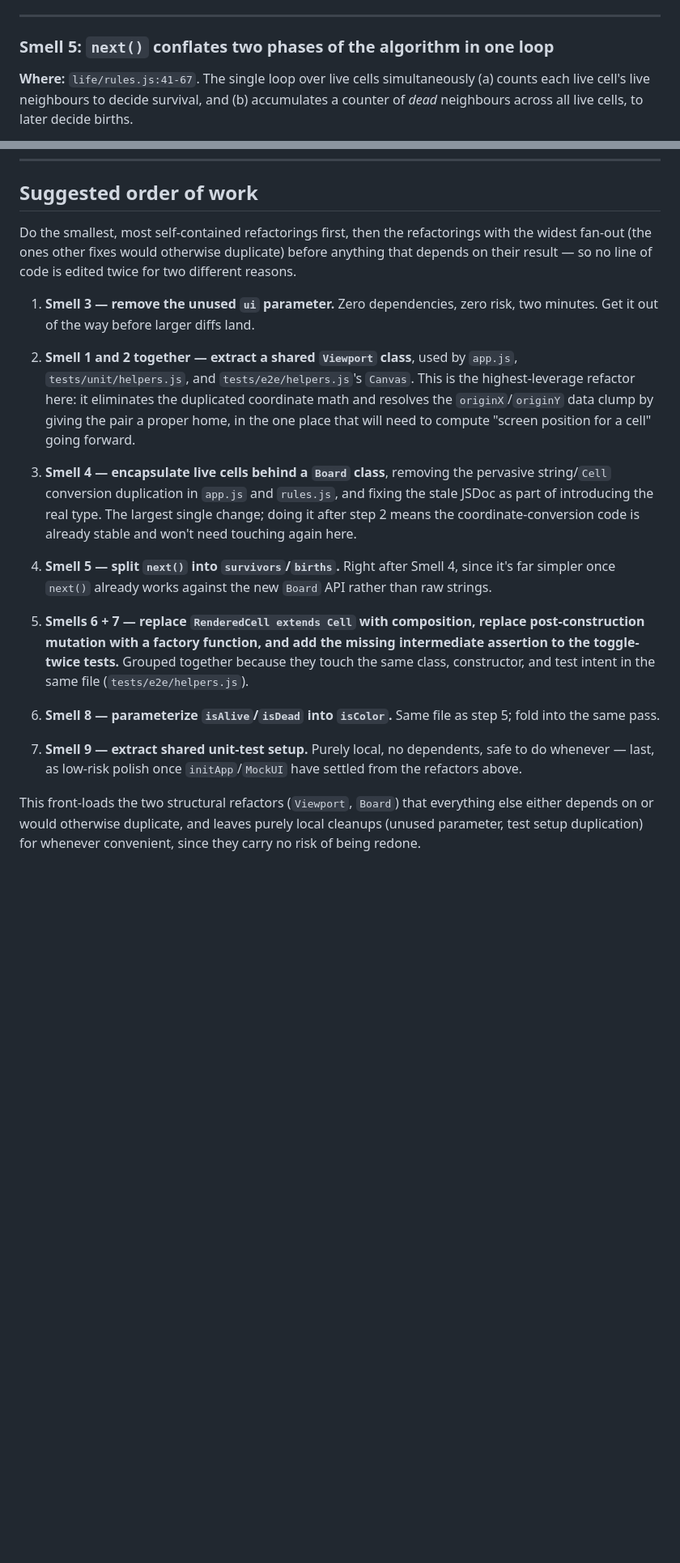
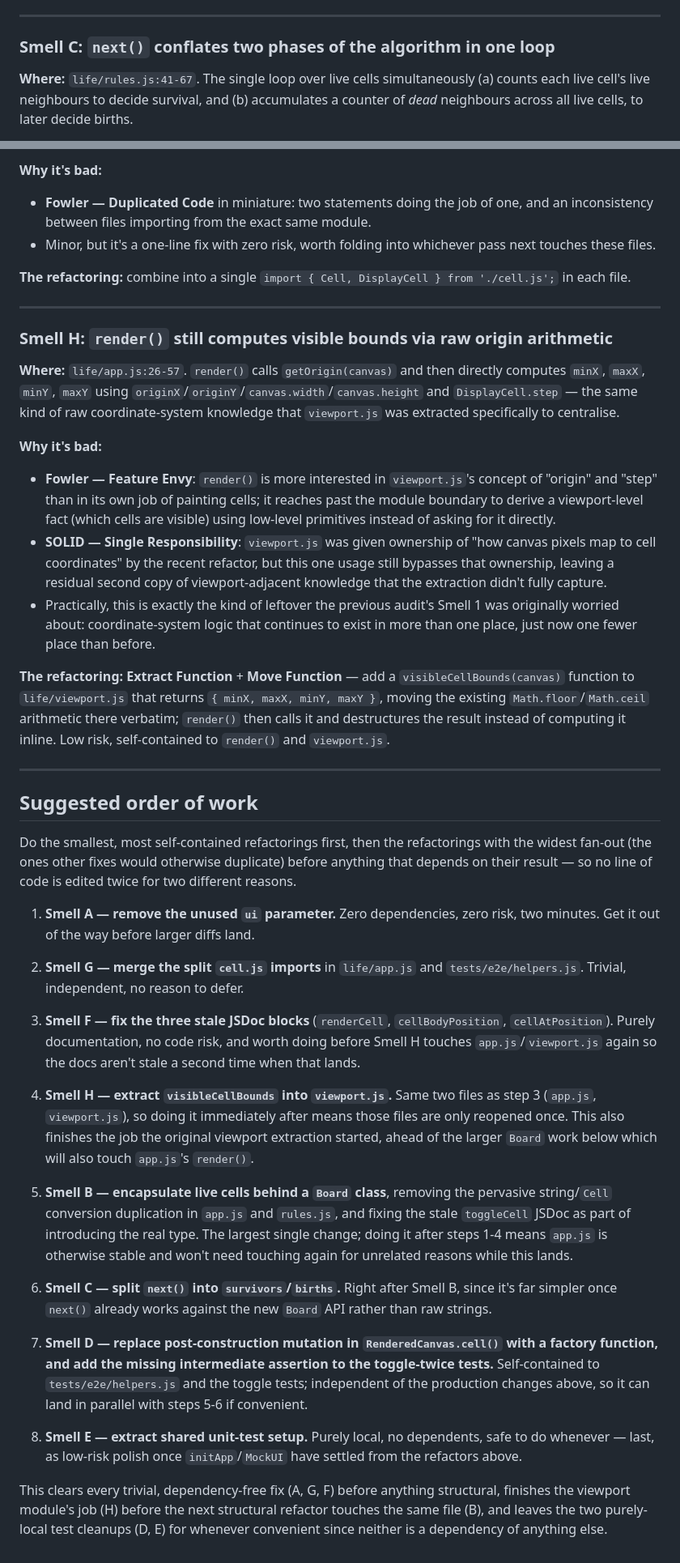
Before and after one commit to jaf7C7/life, a Markdown page: smell_audit.md, 2 parts joined by grey strips. Shown at 81% size. GitHub-like rendering; blank space fills up the shorter version.

```diff
--- a/smell_audit.md
+++ b/smell_audit.md
@@ -196,7 +130,7 @@ actually a string — a **Mysterious Name** independent of the JSDoc issue.
 
 ---
 
-### Smell 5: `next()` conflates two phases of the algorithm in one loop
+### Smell C: `next()` conflates two phases of the algorithm in one loop
 
 **Where:** `life/rules.js:41-67`. The single loop over live cells simultaneously (a) counts each
 live cell's live neighbours to decide survival, and (b) accumulates a counter of _dead_
@@ -341,38 +271,82 @@ Low-risk, purely local, no dependents.
+**Why it's bad:**
+
+- **Fowler — Duplicated Code** in miniature: two statements doing the job of one, and an
+  inconsistency between files importing from the exact same module.
+- Minor, but it's a one-line fix with zero risk, worth folding into whichever pass next touches
+  these files.
+
+**The refactoring:** combine into a single `import { Cell, DisplayCell } from './cell.js';` in
+each file.
+
+---
+
+### Smell H: `render()` still computes visible bounds via raw origin arithmetic
+
+**Where:** `life/app.js:26-57`. `render()` calls `getOrigin(canvas)` and then directly computes
+`minX`, `maxX`, `minY`, `maxY` using `originX`/`originY`/`canvas.width`/`canvas.height` and
+`DisplayCell.step` — the same kind of raw coordinate-system knowledge that `viewport.js` was
+extracted specifically to centralise.
+
+**Why it's bad:**
+
+- **Fowler — Feature Envy**: `render()` is more interested in `viewport.js`'s concept of "origin"
+  and "step" than in its own job of painting cells; it reaches past the module boundary to derive
+  a viewport-level fact (which cells are visible) using low-level primitives instead of asking for
+  it directly.
+- **SOLID — Single Responsibility**: `viewport.js` was given ownership of "how canvas pixels map
+  to cell coordinates" by the recent refactor, but this one usage still bypasses that ownership,
+  leaving a residual second copy of viewport-adjacent knowledge that the extraction didn't fully
+  capture.
+- Practically, this is exactly the kind of leftover the previous audit's Smell 1 was originally
+  worried about: coordinate-system logic that continues to exist in more than one place, just now
+  one fewer place than before.
+
+**The refactoring:** **Extract Function** + **Move Function** — add a `visibleCellBounds(canvas)`
+function to `life/viewport.js` that returns `{ minX, maxX, minY, maxY }`, moving the existing
+`Math.floor`/`Math.ceil` arithmetic there verbatim; `render()` then calls it and destructures the
+result instead of computing it inline. Low risk, self-contained to `render()` and `viewport.js`.
+
+---
+
 ## Suggested order of work
 
 Do the smallest, most self-contained refactorings first, then the refactorings with the widest
 fan-out (the ones other fixes would otherwise duplicate) before anything that depends on their
 result — so no line of code is edited twice for two different reasons.
 
-1. **Smell 3 — remove the unused `ui` parameter.** Zero dependencies, zero risk, two minutes.
-   Get it out of the way before larger diffs land.
+1. **Smell A — remove the unused `ui` parameter.** Zero dependencies, zero risk, two minutes. Get
+   it out of the way before larger diffs land.
 
-2. **Smell 1 and 2 together — extract a shared `Viewport` class**, used by `app.js`,
-   `tests/unit/helpers.js`, and `tests/e2e/helpers.js`'s `Canvas`. This is the highest-leverage
-   refactor here: it eliminates the duplicated coordinate math and resolves the
-   `originX`/`originY` data clump by giving the pair a proper home, in the one place that will
-   need to compute "screen position for a cell" going forward.
+2. **Smell G — merge the split `cell.js` imports** in `life/app.js` and `tests/e2e/helpers.js`.
+   Trivial, independent, no reason to defer.
 
-3. **Smell 4 — encapsulate live cells behind a `Board` class**, removing the pervasive
-   string/`Cell` conversion duplication in `app.js` and `rules.js`, and fixing the stale JSDoc as
-   part of introducing the real type. The largest single change; doing it after step 2 means the
-   coordinate-conversion code is already stable and won't need touching again here.
+3. **Smell F — fix the three stale JSDoc blocks** (`renderCell`, `cellBodyPosition`,
+   `cellAtPosition`). Purely documentation, no code risk, and worth doing before Smell H touches
+   `app.js`/`viewport.js` again so the docs aren't stale a second time when that lands.
 
-4. **Smell 5 — split `next()` into `survivors`/`births`.** Right after Smell 4, since it's far
+4. **Smell H — extract `visibleCellBounds` into `viewport.js`.** Same two files as step 3
+   (`app.js`, `viewport.js`), so doing it immediately after means those files are only reopened
+   once. This also finishes the job the original viewport extraction started, ahead of the larger
+   `Board` work below which will also touch `app.js`'s `render()`.
+
+5. **Smell B — encapsulate live cells behind a `Board` class**, removing the pervasive
+   string/`Cell` conversion duplication in `app.js` and `rules.js`, and fixing the stale
+   `toggleCell` JSDoc as part of introducing the real type. The largest single change; doing it
+   after steps 1-4 means `app.js` is otherwise stable and won't need touching again for unrelated
+   reasons while this lands.
+
+6. **Smell C — split `next()` into `survivors`/`births`.** Right after Smell B, since it's far
    simpler once `next()` already works against the new `Board` API rather than raw strings.
 
-5. **Smells 6 + 7 — replace `RenderedCell extends Cell` with composition, replace
-   post-construction mutation with a factory function, and add the missing intermediate
-   assertion to the toggle-twice tests.** Grouped together because they touch the same class,
-   constructor, and test intent in the same file (`tests/e2e/helpers.js`).
+7. **Smell D — replace post-construction mutation in `RenderedCanvas.cell()` with a factory
+   function, and add the missing intermediate assertion to the toggle-twice tests.**
+   Self-contained to `tests/e2e/helpers.js` and the toggle tests; independent of the production
+   changes above, so it can land in parallel with steps 5-6 if convenient.
 
-6. **Smell 8 — parameterize `isAlive`/`isDead` into `isColor`.** Same file as step 5; fold into
-   the same pass.
+8. **Smell E — extract shared unit-test setup.** Purely local, no dependents, safe to do whenever
+   — last, as low-risk polish once `initApp`/`MockUI` have settled from the refactors above.
 
-7. **Smell 9 — extract shared unit-test setup.** Purely local, no dependents, safe to do
-   whenever — last, as low-risk polish once `initApp`/`MockUI` have settled from the refactors
-   above.
-
-This front-loads the two structural refactors (`Viewport`, `Board`) that everything else either
-depends on or would otherwise duplicate, and leaves purely local cleanups (unused parameter, test
-setup duplication) for whenever convenient, since they carry no risk of being redone.
+This clears every trivial, dependency-free fix (A, G, F) before anything structural, finishes the
+viewport module's job (H) before the next structural refactor touches the same file (B), and
+leaves the two purely-local test cleanups (D, E) for whenever convenient since neither is a
+dependency of anything else.
```
Also changed, not shown: other parts of smell_audit.md (+89 -159 lines).
